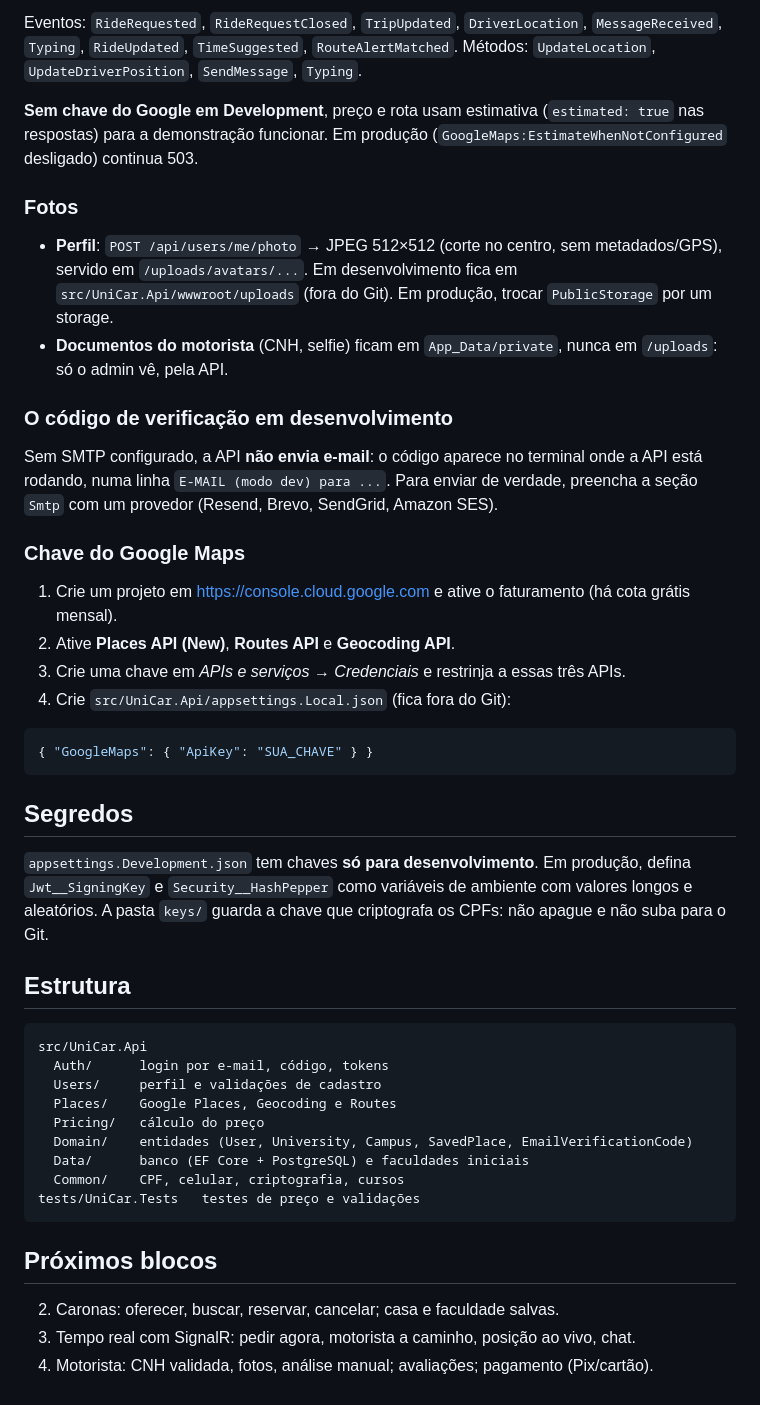
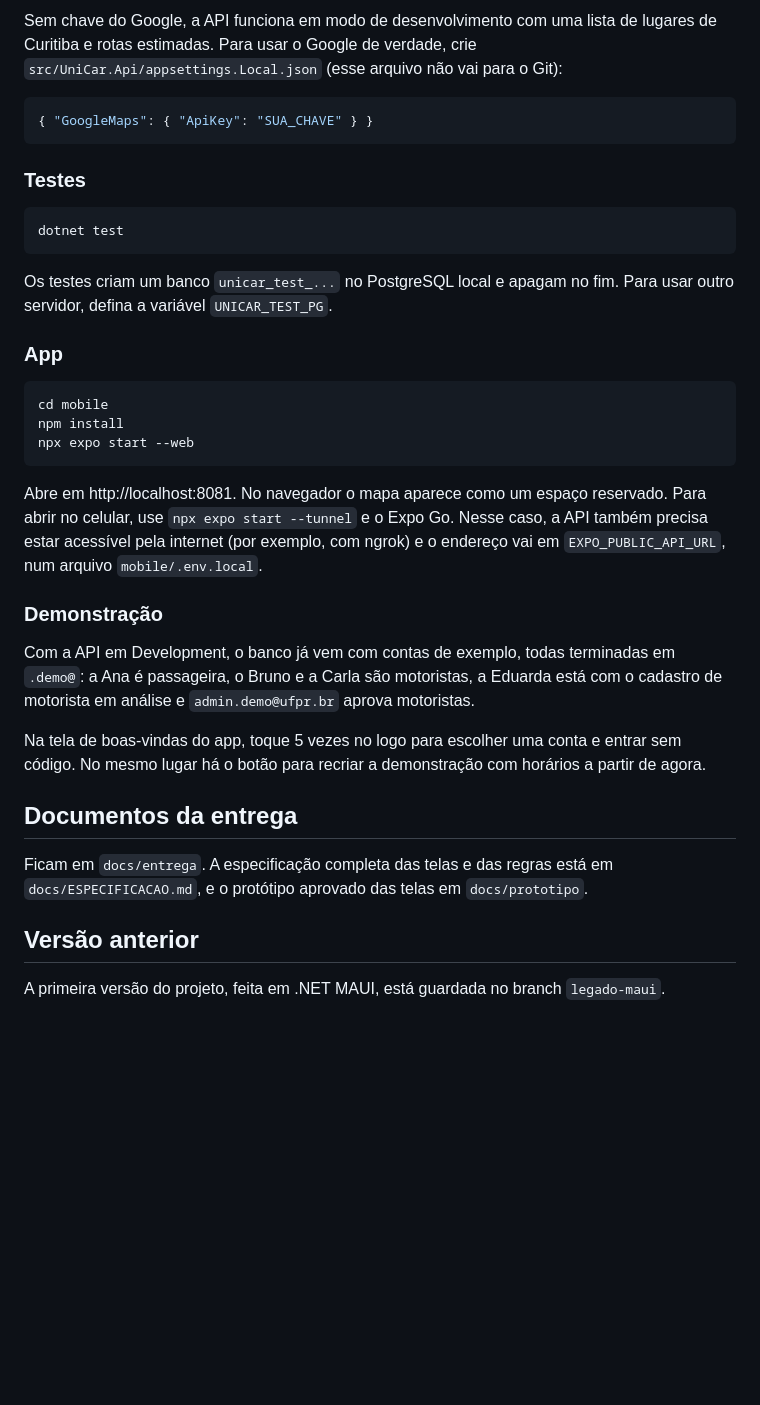
Before and after one commit to rfz611/unicar-app, a Markdown page: README.md, the part around one of its changes. GitHub-like rendering; blank space fills up the shorter version.

````diff
--- a/README.md
+++ b/README.md
@@ -97,54 +78,46 @@ await hub.invoke("UpdateLocation", tripId, lat, lng); // motorista, a cada ~3 s
-Eventos: `RideRequested`, `RideRequestClosed`, `TripUpdated`, `DriverLocation`, `MessageReceived`, `Typing`,
-`RideUpdated`, `TimeSuggested`, `RouteAlertMatched`. Métodos: `UpdateLocation`, `UpdateDriverPosition`, `SendMessage`, `Typing`.
-
-**Sem chave do Google em Development**, preço e rota usam estimativa (`estimated: true` nas respostas) para a
-demonstração funcionar. Em produção (`GoogleMaps:EstimateWhenNotConfigured` desligado) continua 503.
-
-### Fotos
-
-- **Perfil**: `POST /api/users/me/photo` → JPEG 512×512 (corte no centro, sem metadados/GPS), servido em `/uploads/avatars/...`.
-  Em desenvolvimento fica em `src/UniCar.Api/wwwroot/uploads` (fora do Git). Em produção, trocar `PublicStorage` por um storage.
-- **Documentos do motorista** (CNH, selfie) ficam em `App_Data/private`, nunca em `/uploads`: só o admin vê, pela API.
-
-### O código de verificação em desenvolvimento
-
-Sem SMTP configurado, a API **não envia e-mail**: o código aparece no terminal onde a API está rodando,
-numa linha `E-MAIL (modo dev) para ...`. Para enviar de verdade, preencha a seção `Smtp`
-com um provedor (Resend, Brevo, SendGrid, Amazon SES).
-
-### Chave do Google Maps
-
-1. Crie um projeto em https://console.cloud.google.com e ative o faturamento (há cota grátis mensal).
-2. Ative **Places API (New)**, **Routes API** e **Geocoding API**.
-3. Crie uma chave em *APIs e serviços → Credenciais* e restrinja a essas três APIs.
-4. Crie `src/UniCar.Api/appsettings.Local.json` (fica fora do Git):
+Sem chave do Google, a API funciona em modo de desenvolvimento com uma lista de lugares de Curitiba e rotas
+estimadas. Para usar o Google de verdade, crie `src/UniCar.Api/appsettings.Local.json` (esse arquivo não vai para o
+Git):
 
 ```json
 { "GoogleMaps": { "ApiKey": "SUA_CHAVE" } }
 ```
 
-## Segredos
+### Testes
 
-`appsettings.Development.json` tem chaves **só para desenvolvimento**. Em produção, defina
-`Jwt__SigningKey` e `Security__HashPepper` como variáveis de ambiente com valores longos e aleatórios.
-A pasta `keys/` guarda a chave que criptografa os CPFs: não apague e não suba para o Git.
-
-## Estrutura
-
-```
-src/UniCar.Api
-  Auth/      login por e-mail, código, tokens
-  Users/     perfil e validações de cadastro
-  Places/    Google Places, Geocoding e Routes
-  Pricing/   cálculo do preço
-  Domain/    entidades (User, University, Campus, SavedPlace, EmailVerificationCode)
-  Data/      banco (EF Core + PostgreSQL) e faculdades iniciais
-  Common/    CPF, celular, criptografia, cursos
-tests/UniCar.Tests   testes de preço e validações
+```powershell
+dotnet test
 ```
 
-## Próximos blocos
+Os testes criam um banco `unicar_test_...` no PostgreSQL local e apagam no fim. Para usar outro servidor, defina a
+variável `UNICAR_TEST_PG`.
 
-2. Caronas: oferecer, buscar, reservar, cancelar; casa e faculdade salvas.
-3. Tempo real com SignalR: pedir agora, motorista a caminho, posição ao vivo, chat.
-4. Motorista: CNH validada, fotos, análise manual; avaliações; pagamento (Pix/cartão).
+### App
+
+```powershell
+cd mobile
+npm install
+npx expo start --web
+```
+
+Abre em http://localhost:8081. No navegador o mapa aparece como um espaço reservado. Para abrir no celular, use
+`npx expo start --tunnel` e o Expo Go. Nesse caso, a API também precisa estar acessível pela internet (por exemplo,
+com ngrok) e o endereço vai em `EXPO_PUBLIC_API_URL`, num arquivo `mobile/.env.local`.
+
+### Demonstração
+
+Com a API em Development, o banco já vem com contas de exemplo, todas terminadas em `.demo@`: a Ana é passageira,
+o Bruno e a Carla são motoristas, a Eduarda está com o cadastro de motorista em análise e `admin.demo@ufpr.br`
+aprova motoristas.
+
+Na tela de boas-vindas do app, toque 5 vezes no logo para escolher uma conta e entrar sem código. No mesmo lugar
+há o botão para recriar a demonstração com horários a partir de agora.
+
+## Documentos da entrega
+
+Ficam em `docs/entrega`. A especificação completa das telas e das regras está em `docs/ESPECIFICACAO.md`, e o
+protótipo aprovado das telas em `docs/prototipo`.
+
+## Versão anterior
+
+A primeira versão do projeto, feita em .NET MAUI, está guardada no branch `legado-maui`.
````
Also changed, not shown: other parts of README.md (+63 -82 lines).
